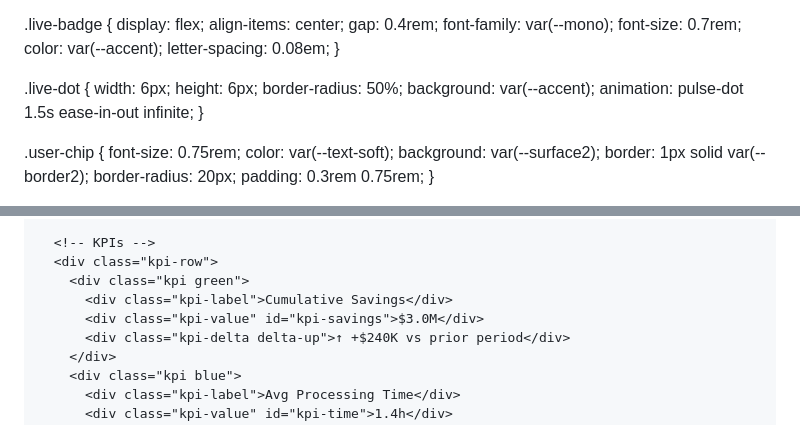
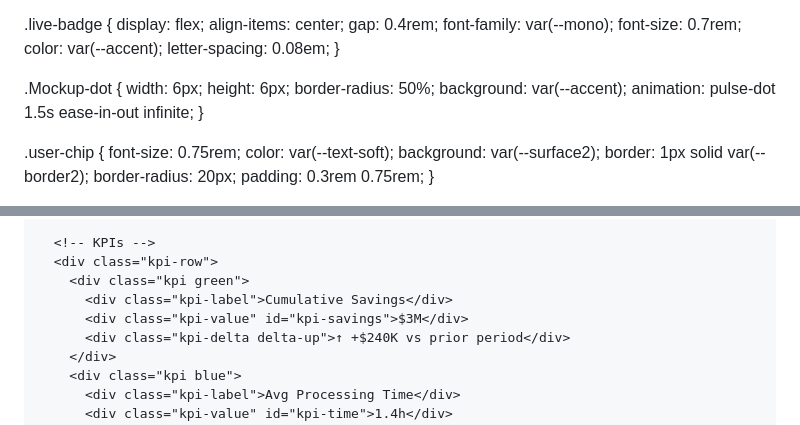
Before and after one commit to oluadun10/oluadun10.github.io, a Markdown page: cases/idp-prior-auth.md, 2 parts joined by grey strips. Drawn GitHub-style.

```diff
--- a/cases/idp-prior-auth.md
+++ b/cases/idp-prior-auth.md
@@ -121,7 +121,7 @@ body::before {
   letter-spacing: 0.08em;
 }
 
-.live-dot {
+.Mockup-dot {
   width: 6px;
   height: 6px;
   border-radius: 50%;
@@ -764,7 +764,7 @@ body::before {
       <div class="kpi-row">
         <div class="kpi green">
           <div class="kpi-label">Cumulative Savings</div>
-          <div class="kpi-value" id="kpi-savings">$3.0M</div>
+          <div class="kpi-value" id="kpi-savings">$3M</div>
           <div class="kpi-delta delta-up">↑ +$240K vs prior period</div>
         </div>
         <div class="kpi blue">
```
Also changed, not shown: other parts of cases/idp-prior-auth.md (+1 -1 lines).
